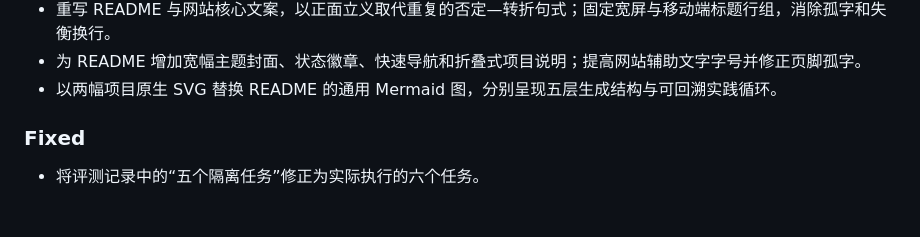
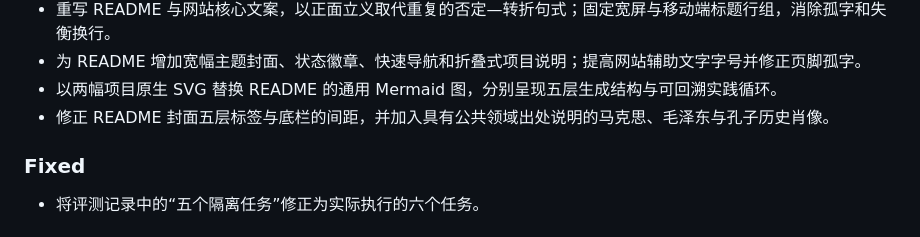
Before and after one commit to fyapeng/junzi-skill, a Markdown page: CHANGELOG.md, the part around the change. Drawn GitHub-style.

```diff
--- a/CHANGELOG.md
+++ b/CHANGELOG.md
@@ -29,6 +29,7 @@
 - 重写 README 与网站核心文案，以正面立义取代重复的否定—转折句式；固定宽屏与移动端标题行组，消除孤字和失衡换行。
 - 为 README 增加宽幅主题封面、状态徽章、快速导航和折叠式项目说明；提高网站辅助文字字号并修正页脚孤字。
 - 以两幅项目原生 SVG 替换 README 的通用 Mermaid 图，分别呈现五层生成结构与可回溯实践循环。
+- 修正 README 封面五层标签与底栏的间距，并加入具有公共领域出处说明的马克思、毛泽东与孔子历史肖像。
 
 ### Fixed
 
```
Also changed, not shown: README.md (+24 -0 lines), assets/portraits/ATTRIBUTION.md (added, +11 -0 lines), assets/portraits/confucius.jpg (added), assets/portraits/karl-marx.jpg (added), assets/portraits/mao-zedong-1919.jpg (added), 2 other files.
